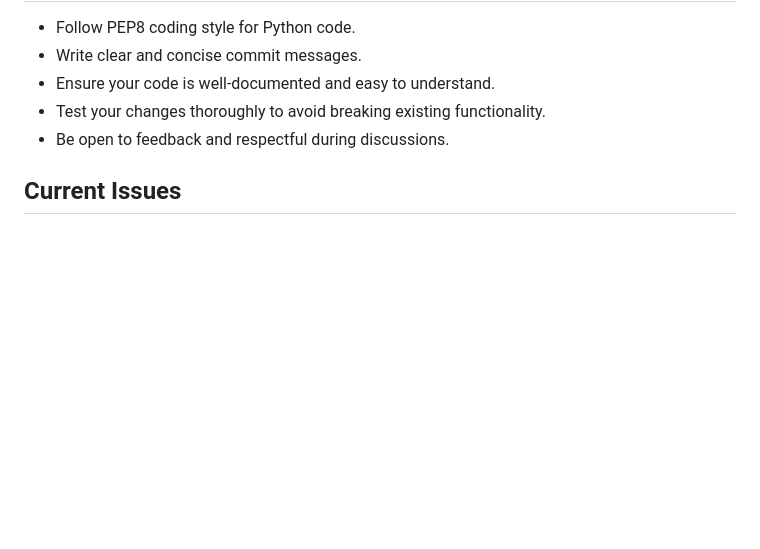
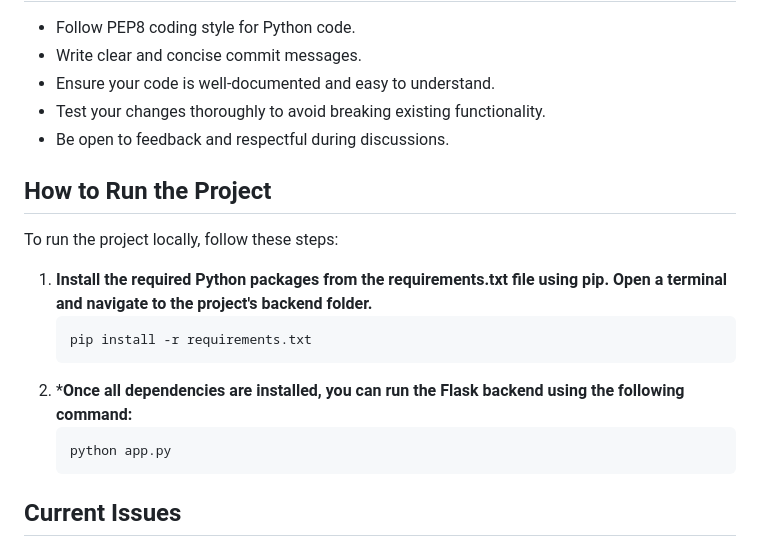
Before and after one commit to aatmprakash/Summary-and-Sentiment-Nlp, a Markdown page: README.md, the part around the change printed below. Rendered like a GitHub page; blank space fills up the shorter version.

````diff
--- a/README.md
+++ b/README.md
@@ -46,6 +49,18 @@ We are actively looking for collaborators to contribute their expertise and idea
 - Test your changes thoroughly to avoid breaking existing functionality.
 - Be open to feedback and respectful during discussions.
 
+## How to Run the Project
+To run the project locally, follow these steps:
+1. **Install the required Python packages from the requirements.txt file using pip. Open a terminal and navigate to the project's backend folder.**
+   ```
+   pip install -r requirements.txt
+   ```
+2. ***Once all dependencies are installed, you can run the Flask backend using the following command:**
+   ```
+   python app.py
+   ```
+
+
 ## Current Issues
 
 1. **Website Responsiveness:** The current React/html frontend  not responsive on all devices and screen sizes. We need help from frontend developers to make the website responsive and user-friendly across various devices.
````
Also changed, not shown: other parts of README.md (+3 -0 lines).
